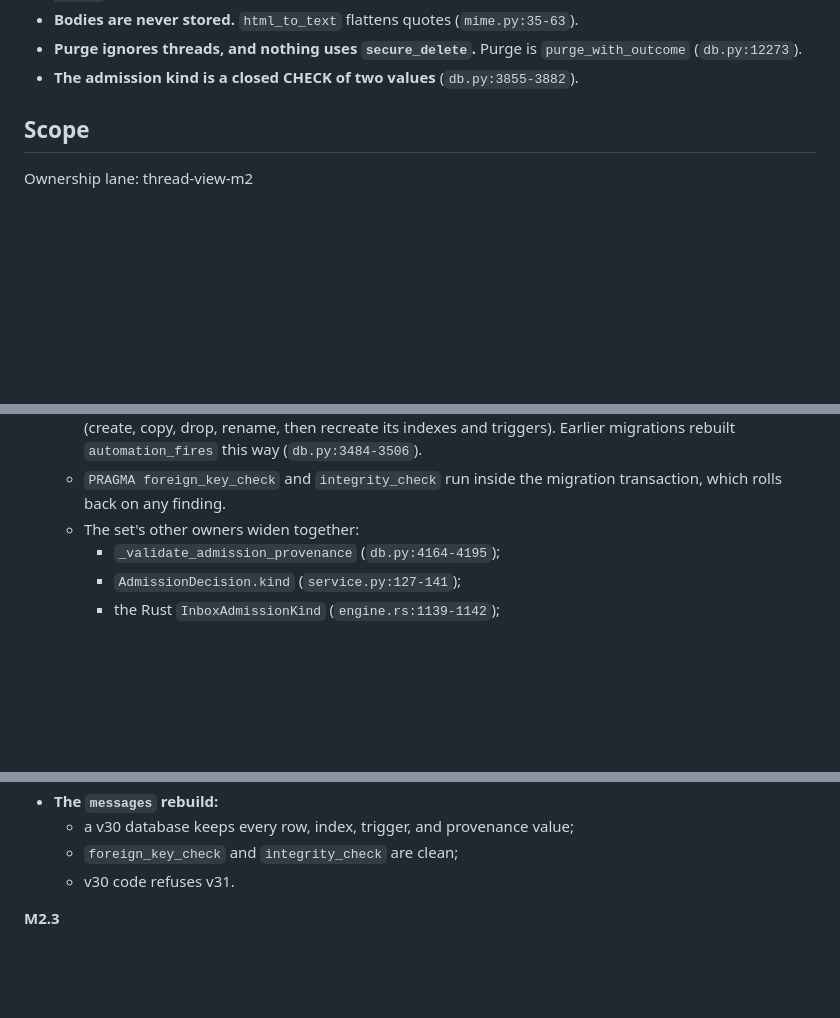
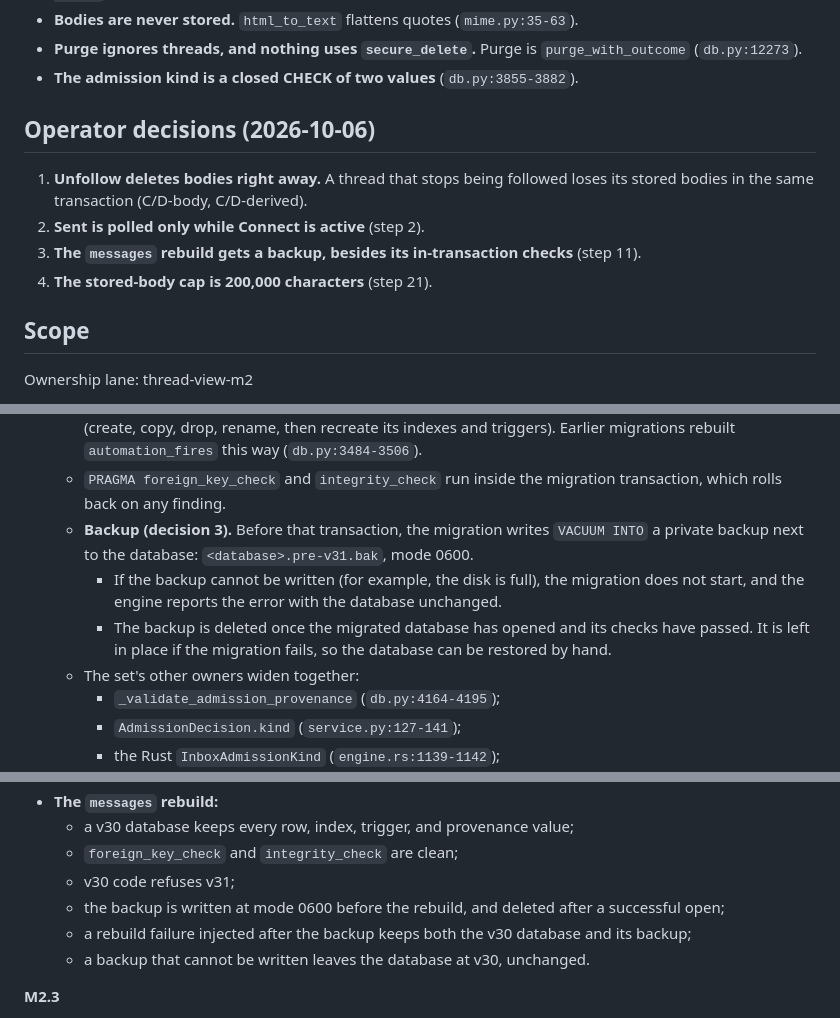
Before and after one commit to canfieldjuan/eom-email-watcher, a Markdown page: plans/PR-Thread-M2-Capture-Reconcile-Bodies.md, 3 parts joined by grey strips. Rendered like a GitHub page; blank space fills up the shorter version.

Commit message:
Plan M2: record the operator's four decisions; back up before the rebuild
Decisions of 2026-10-06: unfollow deletes bodies right away; Sent is
polled only while Connect is active; the messages rebuild also writes a
private VACUUM INTO backup first (kept on failure, deleted after a
successful open); the stored-body cap is 200,000 characters.

Co-Authored-By: Claude Opus 5.5 <noreply@anthropic.com>

```diff
--- a/plans/PR-Thread-M2-Capture-Reconcile-Bodies.md
+++ b/plans/PR-Thread-M2-Capture-Reconcile-Bodies.md
@@ -28,6 +28,13 @@ None of it exists today:
 - **Bodies are never stored.** `html_to_text` flattens quotes (`mime.py:35-63`).
 - **Purge ignores threads, and nothing uses `secure_delete`.** Purge is `purge_with_outcome` (`db.py:12273`).
 - **The admission kind is a closed CHECK of two values** (`db.py:3855-3882`).
+
+## Operator decisions (2026-10-06)
+
+1. **Unfollow deletes bodies right away.** A thread that stops being followed loses its stored bodies in the same transaction (C/D-body, C/D-derived).
+2. **Sent is polled only while Connect is active** (step 2).
+3. **The `messages` rebuild gets a backup, besides its in-transaction checks** (step 11).
+4. **The stored-body cap is 200,000 characters** (step 21).
 
 ## Scope
 
@@ -107,6 +114,9 @@ M2 ships as four implementation PRs under this one plan, in order. Each is fail-
     - `admission_kind` gains `vendor_address`, `vendor_domain`, `sent_to_vendor`, and `thread_follow`.
     - SQLite cannot change a CHECK in place, so `messages` is rebuilt by SQLite's documented procedure (create, copy, drop, rename, then recreate its indexes and triggers). Earlier migrations rebuilt `automation_fires` this way (`db.py:3484-3506`).
     - `PRAGMA foreign_key_check` and `integrity_check` run inside the migration transaction, which rolls back on any finding.
+    - **Backup (decision 3).** Before that transaction, the migration writes `VACUUM INTO` a private backup next to the database: `<database>.pre-v31.bak`, mode 0600.
+      - If the backup cannot be written (for example, the disk is full), the migration does not start, and the engine reports the error with the database unchanged.
+      - The backup is deleted once the migrated database has opened and its checks have passed. It is left in place if the migration fails, so the database can be restored by hand.
     - The set's other owners widen together:
       - `_validate_admission_provenance` (`db.py:4164-4195`);
       - `AdmissionDecision.kind` (`service.py:127-141`);
@@ -216,7 +227,10 @@ M2 ships as four implementation PRs under this one plan, in order. Each is fail-
 - **The `messages` rebuild:**
   - a v30 database keeps every row, index, trigger, and provenance value;
   - `foreign_key_check` and `integrity_check` are clean;
-  - v30 code refuses v31.
+  - v30 code refuses v31;
+  - the backup is written at mode 0600 before the rebuild, and deleted after a successful open;
+  - a rebuild failure injected after the backup keeps both the v30 database and its backup;
+  - a backup that cannot be written leaves the database at v30, unchanged.
 
 **M2.3**
 - **Staleness, one case each:** a new vendor address, raised retention, entitlement reactivation, an extractor change, a recovered cursor, and a followed thread without a watermark. Many polls with no change never make coverage stale.
```
Also changed, not shown: other parts of plans/PR-Thread-M2-Capture-Reconcile-Bodies.md (+2 -1 lines).
